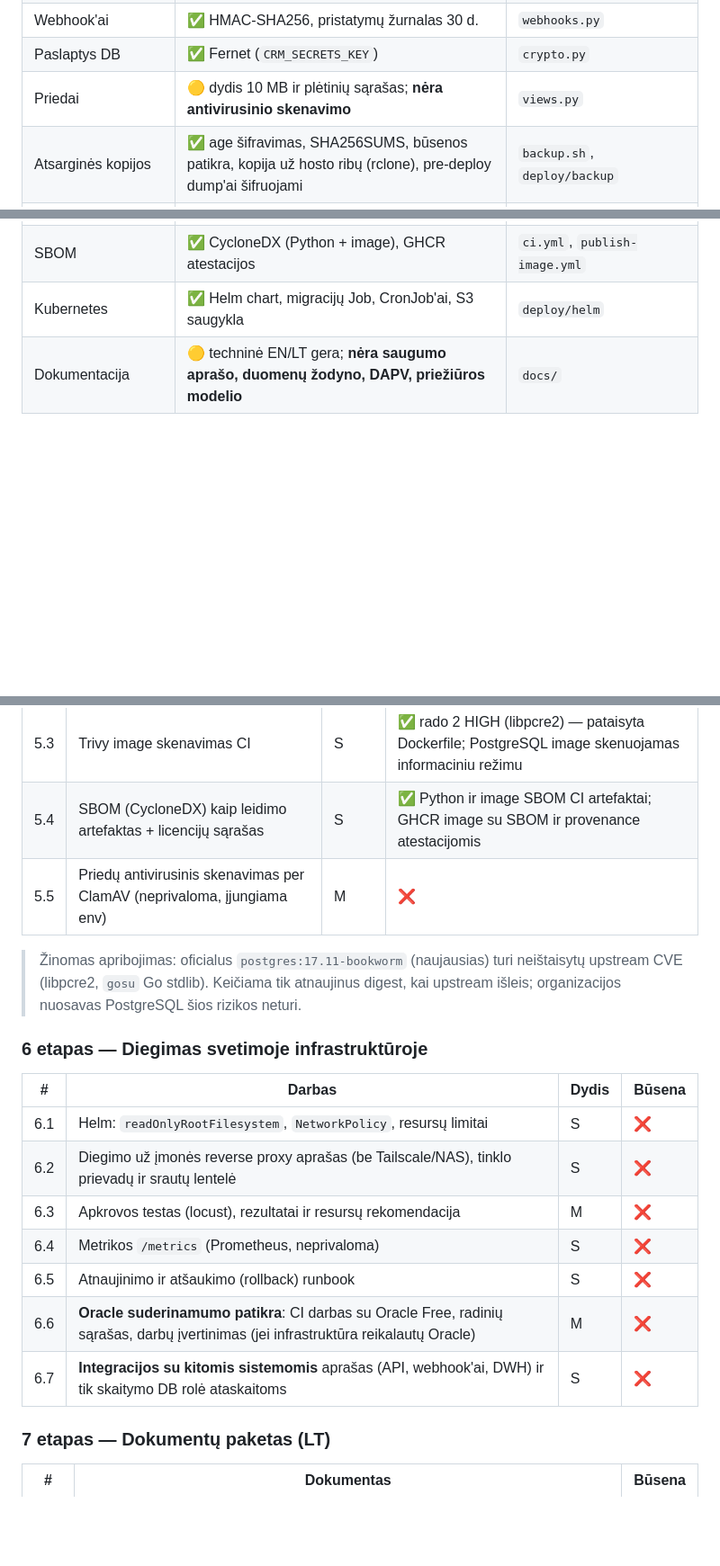
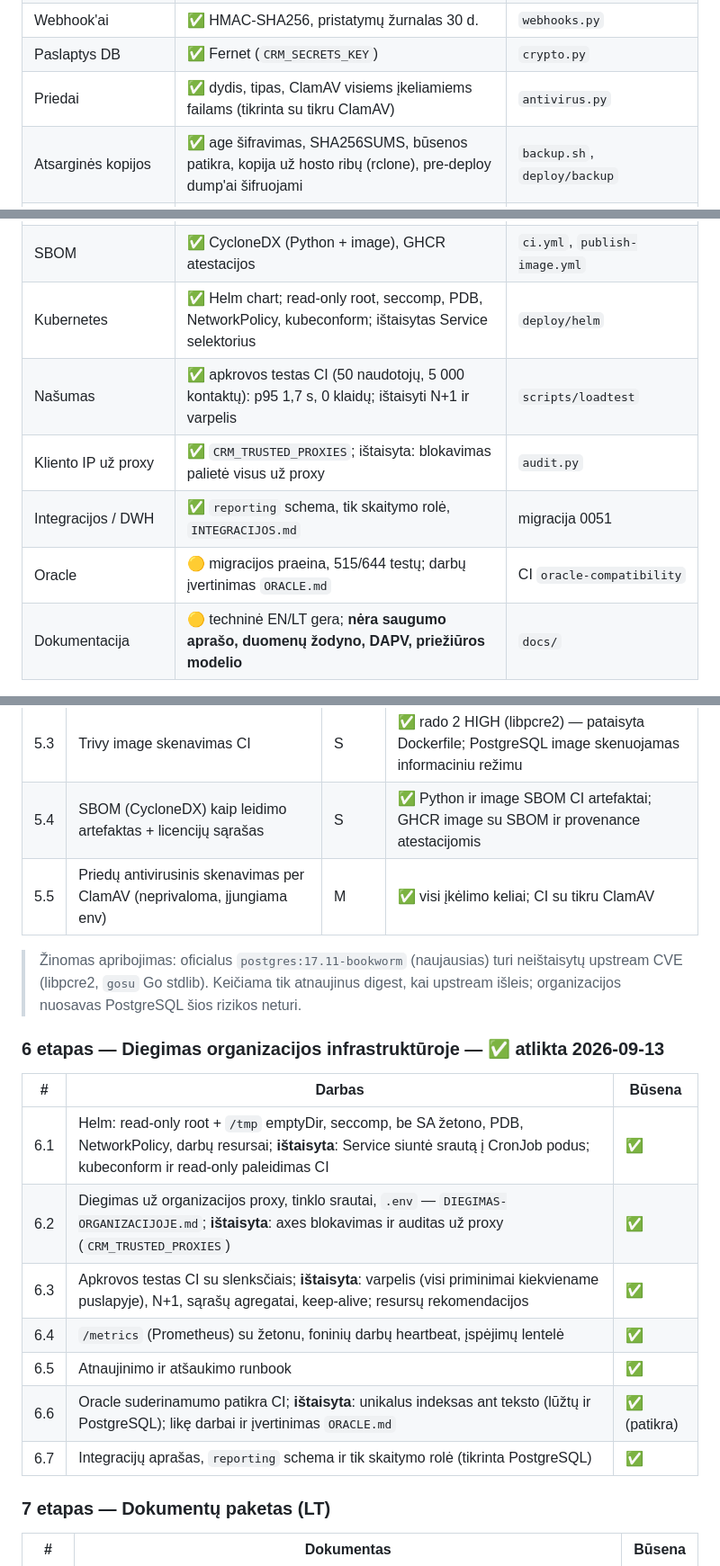
Before and after one commit to colldem/Colld3mCRM, a Markdown page: docs/PASIRENGIMAS-DIEGIMUI.md, 3 parts joined by grey strips. Shown at 90% size. Drawn GitHub-style; blank space fills up the shorter version.

Commit message:
chore: readiness checklist — deployment stage done
Co-Authored-By: Claude Opus 5 <noreply@anthropic.com>

```diff
--- a/docs/PASIRENGIMAS-DIEGIMUI.md
+++ b/docs/PASIRENGIMAS-DIEGIMUI.md
@@ -28,7 +28,7 @@ skyriams. Po kiekvieno atlikto punkto žymima būsena; pabaigoje — revizija.
 | API raktai | ✅ sha256, scope, atšaukimas, galiojimo terminas, užklausų ribojimas (429) | `api.py` |
 | Webhook'ai | ✅ HMAC-SHA256, pristatymų žurnalas 30 d. | `webhooks.py` |
 | Paslaptys DB | ✅ Fernet (`CRM_SECRETS_KEY`) | `crypto.py` |
-| Priedai | 🟡 dydis 10 MB ir plėtinių sąrašas; **nėra antivirusinio skenavimo** | `views.py` |
+| Priedai | ✅ dydis, tipas, ClamAV visiems įkeliamiems failams (tikrinta su tikru ClamAV) | `antivirus.py` |
 | Atsarginės kopijos | ✅ age šifravimas, SHA256SUMS, būsenos patikra, kopija už hosto ribų (rclone), pre-deploy dump'ai šifruojami | `backup.sh`, `deploy/backup` |
 | Atkūrimas | ✅ `restore.sh` + avarinio atkūrimo pratybos CI kiekvieno pakeitimo metu | `restore.sh`, `ci.yml` |
 | Failų katalogo teisės | ✅ fiksuotas UID 10001, `crm-init`, paleidimo patikra, Helm fsGroup | `compose.yaml` |
@@ -42,7 +42,11 @@ skyriams. Po kiekvieno atlikto punkto žymima būsena; pabaigoje — revizija.
 | Vien SSO režimas | ✅ su avarinėmis paskyromis (`CRM_BREAK_GLASS_USERS`) | `oidc.py` |
 | Pažeidžiamumų skenavimas | ✅ pip-audit, bandit, Trivy CI (žr. 5 etapą) | `ci.yml`, `security-check.sh` |
 | SBOM | ✅ CycloneDX (Python + image), GHCR atestacijos | `ci.yml`, `publish-image.yml` |
-| Kubernetes | ✅ Helm chart, migracijų Job, CronJob'ai, S3 saugykla | `deploy/helm` |
+| Kubernetes | ✅ Helm chart; read-only root, seccomp, PDB, NetworkPolicy, kubeconform; ištaisytas Service selektorius | `deploy/helm` |
+| Našumas | ✅ apkrovos testas CI (50 naudotojų, 5 000 kontaktų): p95 1,7 s, 0 klaidų; ištaisyti N+1 ir varpelis | `scripts/loadtest` |
+| Kliento IP už proxy | ✅ `CRM_TRUSTED_PROXIES`; ištaisyta: blokavimas palietė visus už proxy | `audit.py` |
+| Integracijos / DWH | ✅ `reporting` schema, tik skaitymo rolė, `INTEGRACIJOS.md` | migracija 0051 |
+| Oracle | 🟡 migracijos praeina, 515/644 testų; darbų įvertinimas `ORACLE.md` | CI `oracle-compatibility` |
 | Dokumentacija | 🟡 techninė EN/LT gera; **nėra saugumo aprašo, duomenų žodyno, DAPV, priežiūros modelio** | `docs/` |
 
 ---
@@ -116,23 +120,23 @@ Kiekvienas kodo punktas = atskiras commit pagal `CLAUDE.md` taisykles
 | 5.2 | `bandit` statinė kodo saugumo analizė | S | ✅ 8 radiniai peržiūrėti, realių spragų nėra; `rich_text` XSS regresijos testai |
 | 5.3 | Trivy image skenavimas CI | S | ✅ rado 2 HIGH (libpcre2) — pataisyta Dockerfile; PostgreSQL image skenuojamas informaciniu režimu |
 | 5.4 | SBOM (CycloneDX) kaip leidimo artefaktas + licencijų sąrašas | S | ✅ Python ir image SBOM CI artefaktai; GHCR image su SBOM ir provenance atestacijomis |
-| 5.5 | Priedų antivirusinis skenavimas per ClamAV (neprivaloma, įjungiama env) | M | ❌ |
+| 5.5 | Priedų antivirusinis skenavimas per ClamAV (neprivaloma, įjungiama env) | M | ✅ visi įkėlimo keliai; CI su tikru ClamAV |
 
 > Žinomas apribojimas: oficialus `postgres:17.11-bookworm` (naujausias) turi
 > neištaisytų upstream CVE (libpcre2, `gosu` Go stdlib). Keičiama tik atnaujinus
 > digest, kai upstream išleis; organizacijos nuosavas PostgreSQL šios rizikos neturi.
 
-### 6 etapas — Diegimas svetimoje infrastruktūroje
+### 6 etapas — Diegimas organizacijos infrastruktūroje — ✅ atlikta 2026-09-13
 
-| # | Darbas | Dydis | Būsena |
-|---|---|---|---|
-| 6.1 | Helm: `readOnlyRootFilesystem`, `NetworkPolicy`, resursų limitai | S | ❌ |
-| 6.2 | Diegimo už įmonės reverse proxy aprašas (be Tailscale/NAS), tinklo prievadų ir srautų lentelė | S | ❌ |
-| 6.3 | Apkrovos testas (locust), rezultatai ir resursų rekomendacija | M | ❌ |
-| 6.4 | Metrikos `/metrics` (Prometheus, neprivaloma) | S | ❌ |
-| 6.5 | Atnaujinimo ir atšaukimo (rollback) runbook | S | ❌ |
-| 6.6 | **Oracle suderinamumo patikra**: CI darbas su Oracle Free, radinių sąrašas, darbų įvertinimas (jei infrastruktūra reikalautų Oracle) | M | ❌ |
-| 6.7 | **Integracijos su kitomis sistemomis** aprašas (API, webhook'ai, DWH) ir tik skaitymo DB rolė ataskaitoms | S | ❌ |
+| # | Darbas | Būsena |
+|---|---|---|
+| 6.1 | Helm: read-only root + `/tmp` emptyDir, seccomp, be SA žetono, PDB, NetworkPolicy, darbų resursai; **ištaisyta**: Service siuntė srautą į CronJob podus; kubeconform ir read-only paleidimas CI | ✅ |
+| 6.2 | Diegimas už organizacijos proxy, tinklo srautai, `.env` — `DIEGIMAS-ORGANIZACIJOJE.md`; **ištaisyta**: axes blokavimas ir auditas už proxy (`CRM_TRUSTED_PROXIES`) | ✅ |
+| 6.3 | Apkrovos testas CI su slenksčiais; **ištaisyta**: varpelis (visi priminimai kiekviename puslapyje), N+1, sąrašų agregatai, keep-alive; resursų rekomendacijos | ✅ |
+| 6.4 | `/metrics` (Prometheus) su žetonu, foninių darbų heartbeat, įspėjimų lentelė | ✅ |
+| 6.5 | Atnaujinimo ir atšaukimo runbook | ✅ |
+| 6.6 | Oracle suderinamumo patikra CI; **ištaisyta**: unikalus indeksas ant teksto (lūžtų ir PostgreSQL); likę darbai ir įvertinimas `ORACLE.md` | ✅ (patikra) |
+| 6.7 | Integracijų aprašas, `reporting` schema ir tik skaitymo rolė (tikrinta PostgreSQL) | ✅ |
 
 ### 7 etapas — Dokumentų paketas (LT)
 
```
Also changed, not shown: other parts of docs/PASIRENGIMAS-DIEGIMUI.md (+1 -1 lines).
